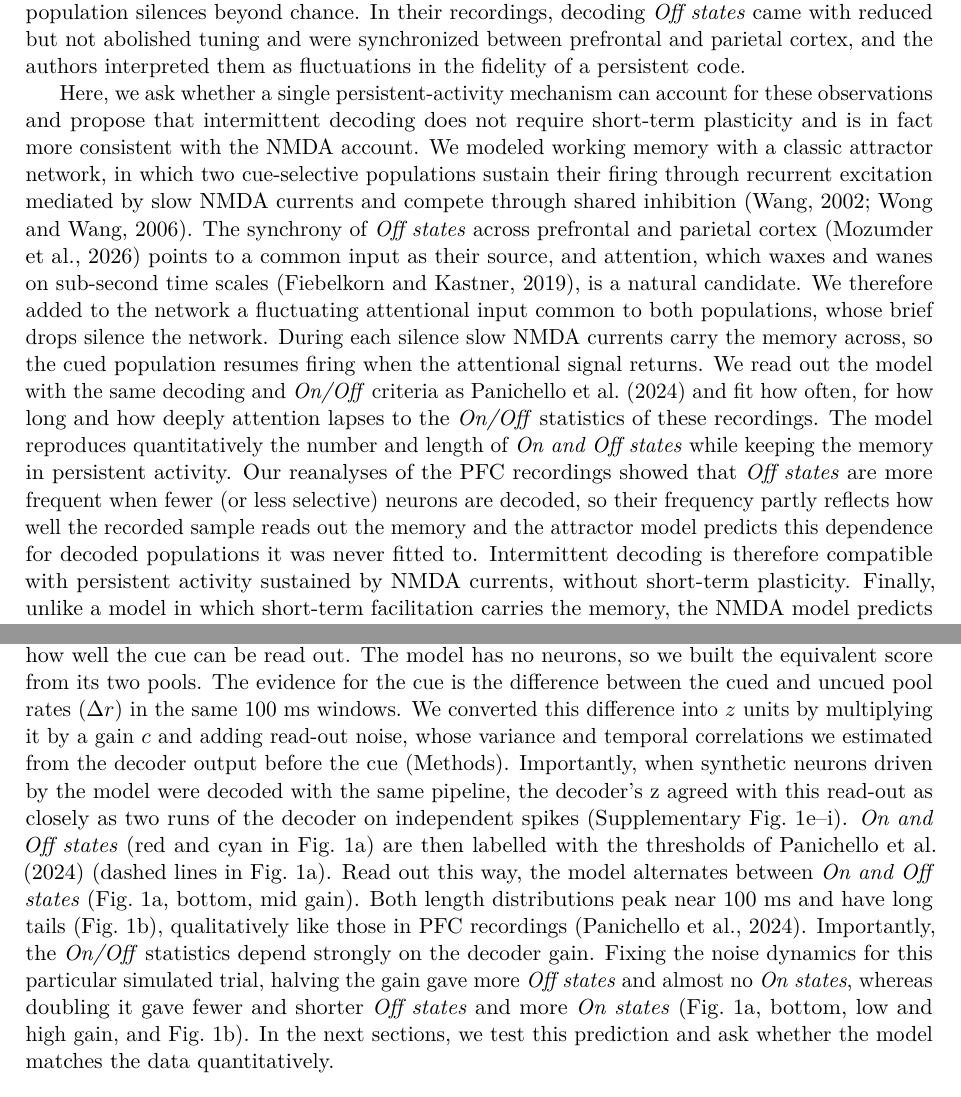
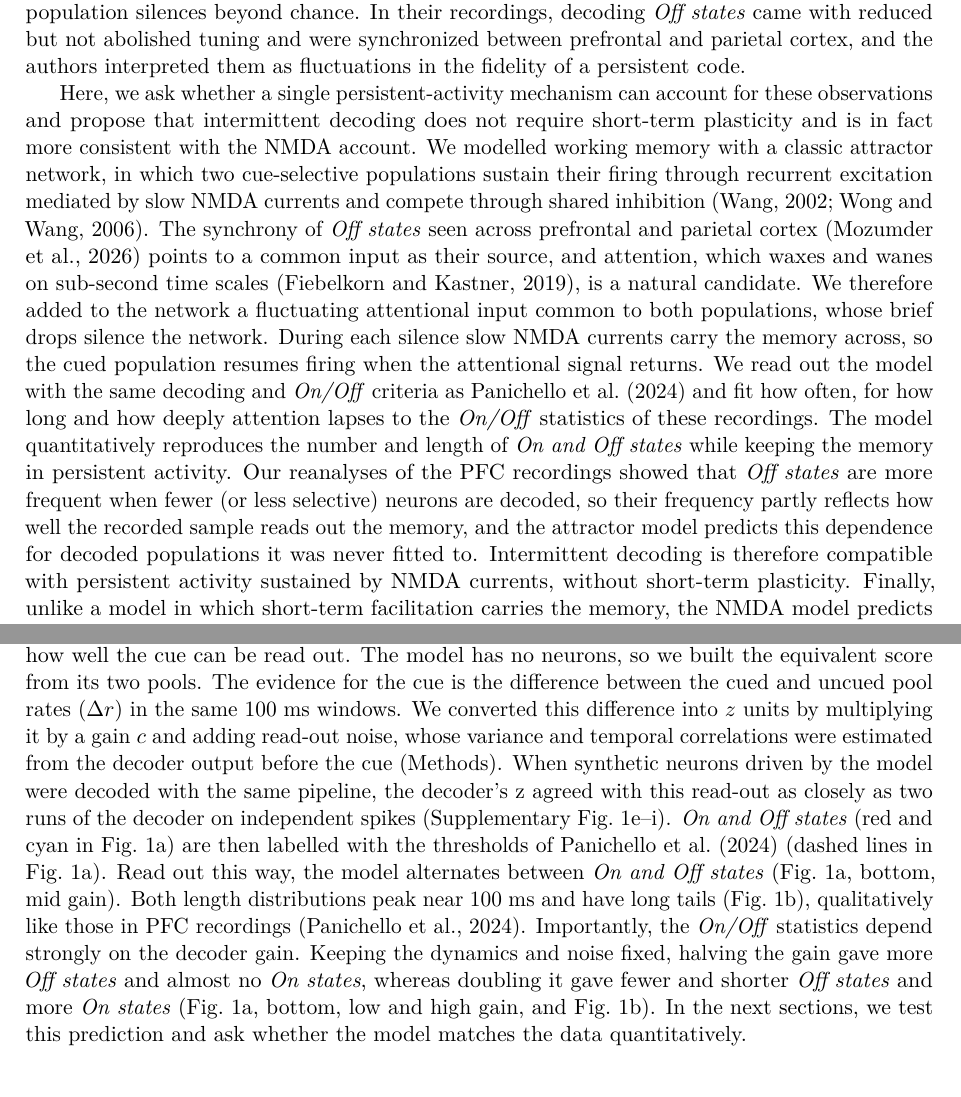
Before and after one commit to jmourabarbosa/gamma_bursts-, a LaTeX paper (paper/main.tex): two parts of pages 2 and 3 of 17, joined at a grey line, cut so that both start at the same text. Compiled offline with pdfLaTeX.

Commit message:
Paper: text check (wording, punctuation) and sync latest doc edits
Co-Authored-By: Claude Opus 5.5 <noreply@anthropic.com>
Claude-Session: https://claude.ai/code/session_01Muxo6fVhqMZ2e3pmGJiRgd

```diff
--- a/paper/main.tex
+++ b/paper/main.tex
@@ -39,15 +39,15 @@ Two main mechanisms have been proposed to hold information in working memory. In
 
 The advance of large-scale, intracranial recordings has made it possible to test these accounts on single trials, with recent studies showing that working-memory information in prefrontal cortex fluctuates within a trial \citep{panichello2024,tao2024,mozumder2026}. \citet{panichello2024} found that decoding alternates between \emph{On states} (when the cue can be read out) and \emph{Off states} (when it cannot) and concluded that synaptic changes carry the memory through \emph{Off states}. \citet{tao2024} found rare periods of 43--414~ms in which all simultaneously recorded selective neurons were silent for longer than expected by chance, and concluded that short-term plasticity is needed in a small fraction of trials. Finally, \citet{mozumder2026} found that persistent activity is asynchronous across neurons, with no population silences beyond chance. In their recordings, decoding \emph{Off states} came with reduced but not abolished tuning and were synchronized between prefrontal and parietal cortex, and the authors interpreted them as fluctuations in the fidelity of a persistent code.
 
-Here, we ask whether a single persistent-activity mechanism can account for these observations and propose that intermittent decoding does not require short-term plasticity and is in fact more consistent with the NMDA account. We modeled working memory with a classic attractor network, in which two cue-selective populations sustain their firing through recurrent excitation mediated by slow NMDA currents and compete through shared inhibition \citep{wang2002,wong2006}. The synchrony of \emph{Off states} across prefrontal and parietal cortex \citep{mozumder2026} points to a common input as their source, and attention, which waxes and wanes on sub-second time scales \citep{fiebelkorn2019}, is a natural candidate. We therefore added to the network a fluctuating attentional input common to both populations, whose brief drops silence the network. During each silence slow NMDA currents carry the memory across, so the cued population resumes firing when the attentional signal returns. We read out the model with the same decoding and \emph{On/Off} criteria as \citet{panichello2024} and fit how often, for how long and how deeply attention lapses to the \emph{On/Off} statistics of these recordings. The model reproduces quantitatively the number and length of \emph{On and Off states} while keeping the memory in persistent activity. Our reanalyses of the PFC recordings showed that \emph{Off states} are more frequent when fewer (or less selective) neurons are decoded, so their frequency partly reflects how well the recorded sample reads out the memory and the attractor model predicts this dependence for decoded populations it was never fitted to. Intermittent decoding is therefore compatible with persistent activity sustained by NMDA currents, without short-term plasticity. Finally, unlike a model in which short-term facilitation carries the memory, the NMDA model predicts that errors grow with the time spent \emph{Off}, as we found in the recordings. Fitted to the monkeys' performance, the decline in accuracy with \emph{Off} time points to a trace of about 120~ms, which matches NMDA kinetics rather than facilitation. Previous work took intermittent decoding as evidence that persistent activity is not sufficient for working memory, but our results show that this evidence has a more likely explanation within the standard persistent-activity account.
+Here, we ask whether a single persistent-activity mechanism can account for these observations and propose that intermittent decoding does not require short-term plasticity and is in fact more consistent with the NMDA account. We modelled working memory with a classic attractor network, in which two cue-selective populations sustain their firing through recurrent excitation mediated by slow NMDA currents and compete through shared inhibition \citep{wang2002,wong2006}. The synchrony of \emph{Off states} seen across prefrontal and parietal cortex \citep{mozumder2026} points to a common input as their source, and attention, which waxes and wanes on sub-second time scales \citep{fiebelkorn2019}, is a natural candidate. We therefore added to the network a fluctuating attentional input common to both populations, whose brief drops silence the network. During each silence slow NMDA currents carry the memory across, so the cued population resumes firing when the attentional signal returns. We read out the model with the same decoding and \emph{On/Off} criteria as \citet{panichello2024} and fit how often, for how long and how deeply attention lapses to the \emph{On/Off} statistics of these recordings. The model quantitatively reproduces the number and length of \emph{On and Off states} while keeping the memory in persistent activity. Our reanalyses of the PFC recordings showed that \emph{Off states} are more frequent when fewer (or less selective) neurons are decoded, so their frequency partly reflects how well the recorded sample reads out the memory, and the attractor model predicts this dependence for decoded populations it was never fitted to. Intermittent decoding is therefore compatible with persistent activity sustained by NMDA currents, without short-term plasticity. Finally, unlike a model in which short-term facilitation carries the memory, the NMDA model predicts that errors grow with the time spent \emph{Off}, as we found in the recordings. Fitted to the monkeys' performance, the decline in accuracy with \emph{Off} time points to a trace of about 120~ms, which matches NMDA kinetics rather than facilitation. Previous work took intermittent decoding as evidence that persistent activity is not sufficient for working memory, but our results show that this evidence has a more likely explanation within the standard persistent-activity account.
 
 \section{Results}
 
 \subsection{Input dips produce \emph{Off states} and NMDA carries the memory across them}
 
-The model is a variation of the classic two-pool attractor network \citep{wang2002,wong2006}, with two memory pools, cued and uncued, that excite themselves through NMDA currents and compete through shared inhibition (Methods). The key addition to the classic model is a common input to both pools that fluctuates, which we interpret as an attentional signal, since attention is known to wax and wane on sub-second time scales (\citealp{fiebelkorn2019}; see Discussion). Without fluctuations in its input, the cued pool stays active after the cue and decoding stays \emph{On} (Fig.~1a, first second after the cue).  With brief dips in this input, both pools fall silent and decoding drops to chance (Fig.~1a, after 1,000~ms). During each dip, the NMDA gating of the cued pool decays with a time constant of 150~ms and stays higher than that of the uncued pool. When the input returns, the pool with more NMDA gating wins the competition. \emph{Off states} therefore do not erase the memory, because NMDA gating carries it across each silence, and the cue is still correctly remembered at the end of the delay.
+The model is a variation of the classic two-pool attractor network \citep{wang2002,wong2006}, with two memory pools, cued and uncued, that excite themselves through NMDA currents and compete through shared inhibition (Methods). The key addition to the classic model is a common input to both pools that fluctuates, which we interpret as an attentional signal, since attention is known to wax and wane on sub-second time scales (\citealp{fiebelkorn2019}; see Discussion). Without fluctuations in its input, the cued pool stays active after the cue and decoding stays \emph{On} (Fig.~1a, first second after the cue). With brief dips in this input, both pools fall silent and decoding drops to chance (Fig.~1a, after 1,000~ms). During each dip, the NMDA gating of the cued pool decays with a time constant of 150~ms and stays higher than that of the uncued pool. When the input returns, the pool with more NMDA gating wins the competition. \emph{Off states} therefore do not erase the memory, because NMDA gating carries it across each silence, and the cue is still correctly remembered at the end of the delay.
 
-To compare the model with the data, we read it out like the recordings (Supplementary Fig.~1; Methods). In the data, a decoder trained on the recorded neurons gives every 10~ms a $z$ score of how well the cue can be read out. The model has no neurons, so we built the equivalent score from its two pools. The evidence for the cue is the difference between the cued and uncued pool rates ($\Delta r$) in the same 100~ms windows. We converted this difference into $z$ units by multiplying it by a gain $c$ and adding read-out noise, whose variance and temporal correlations we estimated from the decoder output before the cue (Methods). Importantly, when synthetic neurons driven by the model were decoded with the same pipeline, the decoder's z agreed with this read-out as closely as two runs of the decoder on independent spikes (Supplementary Fig.~1e–i). \emph{On and Off states} (red and cyan in Fig.~1a) are then labelled with the thresholds of \citet{panichello2024} (dashed lines in Fig.~1a). Read out this way, the model alternates between \emph{On and Off states} (Fig.~1a, bottom, mid gain). Both length distributions peak near 100~ms and have long tails (Fig.~1b), qualitatively like those in PFC recordings \citep{panichello2024}. Importantly, the \emph{On/Off} statistics depend strongly on the decoder gain. Fixing the noise dynamics for this particular simulated trial, halving the gain gave more \emph{Off states} and almost no \emph{On states}, whereas doubling it gave fewer and shorter \emph{Off states} and more \emph{On states} (Fig.~1a, bottom, low and high gain, and Fig.~1b). In the next sections, we test this prediction and ask whether the model matches the data quantitatively.
+To compare the model with the data, we read it out like the recordings (Supplementary Fig.~1; Methods). In the data, a decoder trained on the recorded neurons gives every 10~ms a $z$ score of how well the cue can be read out. The model has no neurons, so we built the equivalent score from its two pools. The evidence for the cue is the difference between the cued and uncued pool rates ($\Delta r$) in the same 100~ms windows. We converted this difference into $z$ units by multiplying it by a gain $c$ and adding read-out noise, whose variance and temporal correlations were estimated from the decoder output before the cue (Methods). When synthetic neurons driven by the model were decoded with the same pipeline, the decoder's z agreed with this read-out as closely as two runs of the decoder on independent spikes (Supplementary Fig.~1e–i). \emph{On and Off states} (red and cyan in Fig.~1a) are then labelled with the thresholds of \citet{panichello2024} (dashed lines in Fig.~1a). Read out this way, the model alternates between \emph{On and Off states} (Fig.~1a, bottom, mid gain). Both length distributions peak near 100~ms and have long tails (Fig.~1b), qualitatively like those in PFC recordings \citep{panichello2024}. Importantly, the \emph{On/Off} statistics depend strongly on the decoder gain. Keeping the dynamics and noise fixed, halving the gain gave more \emph{Off states} and almost no \emph{On states}, whereas doubling it gave fewer and shorter \emph{Off states} and more \emph{On states} (Fig.~1a, bottom, low and high gain, and Fig.~1b). In the next sections, we test this prediction and ask whether the model matches the data quantitatively.
 
 \begin{figure}[t]
   \centering
```
Also changed, not shown: paper/main.tex (6 more changed lines), 1 other file.
